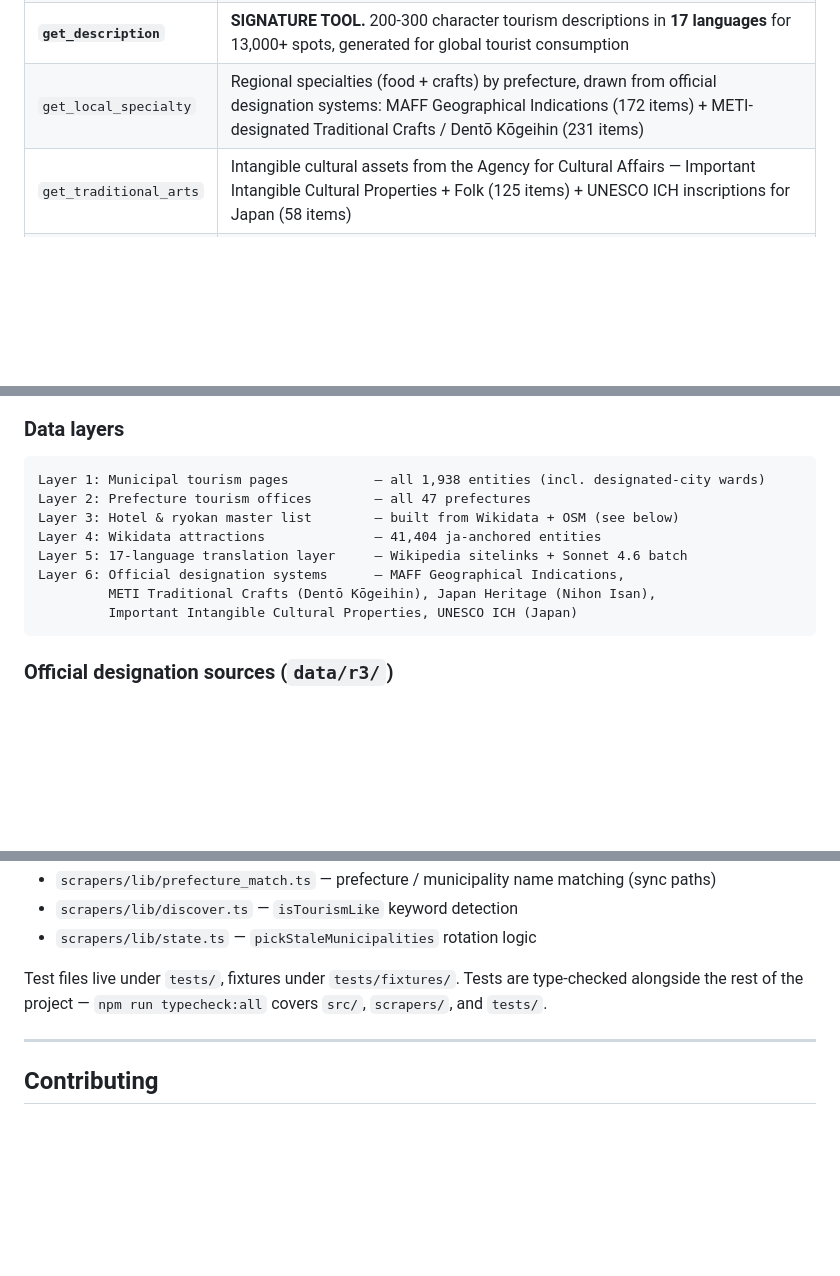
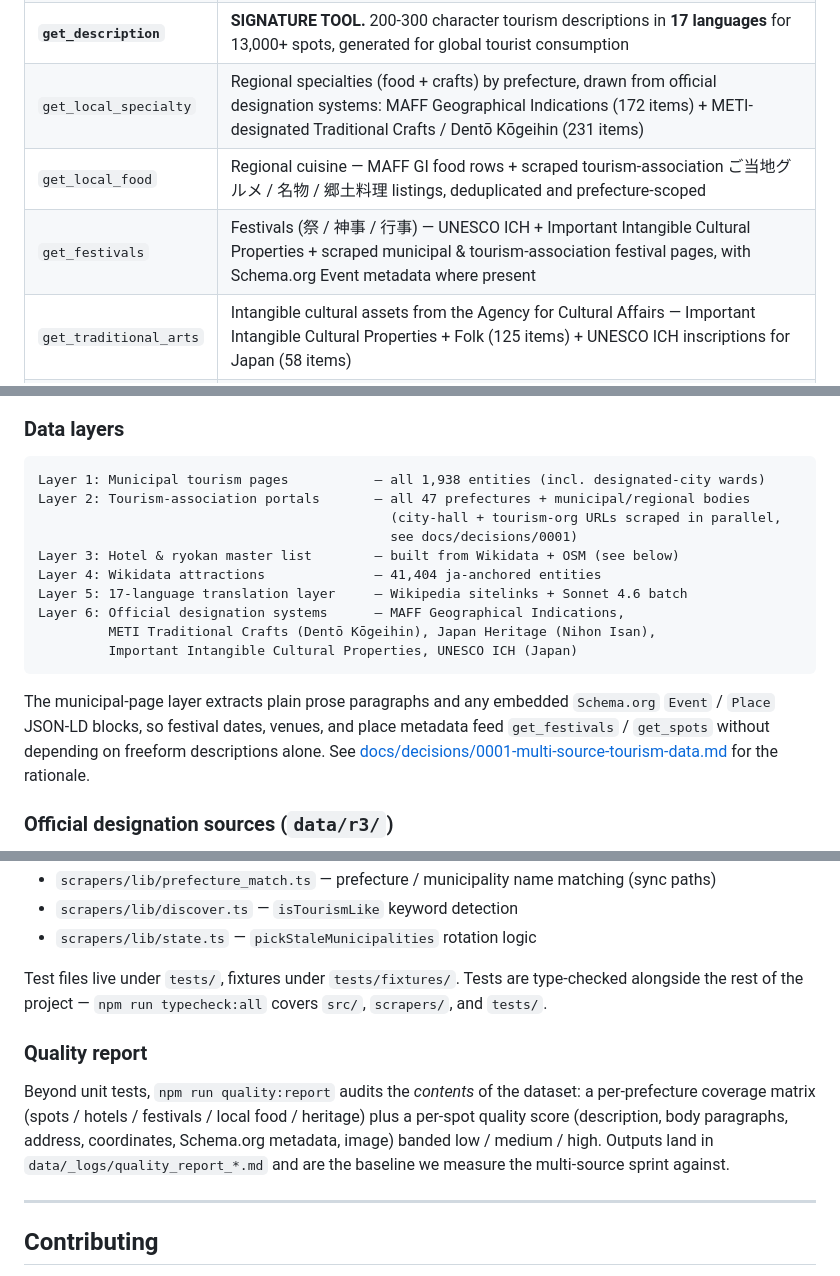
Before and after one commit to ookami0210/japan-travel-mcp, a Markdown page: README.md, 3 parts joined by grey strips. Drawn GitHub-style; blank space fills up the shorter version.

Commit message:
📚 README — multi-source sprint + 12-tool surface (ADR 0001)
- Tool table now lists `get_festivals` and `get_local_food` (12 tools
  total).
- Layer 2 promoted from "Prefecture tourism offices" to
  "Tourism-association portals" (city-hall + tourism-org URLs scraped
  in parallel) and the data-layers block notes the article-body /
  Schema.org Event/Place extraction with a link to ADR 0001.
- Tests section gains a "Quality report" subsection pointing at
  `npm run quality:report` as the dataset-level audit baseline.
- Repo-structure tree bumped to "MCP server (12 tools)".

````diff
--- a/README.md
+++ b/README.md
@@ -139,6 +139,8 @@ The point isn't that Wikipedia or Google Places are wrong — they cover Tokyo a
 | `get_multilingual` | Tourist-spot names in EN / ZH / KO (lightweight name lookup) |
 | **`get_description`** | **SIGNATURE TOOL.** 200-300 character tourism descriptions in **17 languages** for 13,000+ spots, generated for global tourist consumption |
 | `get_local_specialty` | Regional specialties (food + crafts) by prefecture, drawn from official designation systems: MAFF Geographical Indications (172 items) + METI-designated Traditional Crafts / Dentō Kōgeihin (231 items) |
+| `get_local_food` | Regional cuisine — MAFF GI food rows + scraped tourism-association ご当地グルメ / 名物 / 郷土料理 listings, deduplicated and prefecture-scoped |
+| `get_festivals` | Festivals (祭 / 神事 / 行事) — UNESCO ICH + Important Intangible Cultural Properties + scraped municipal & tourism-association festival pages, with Schema.org Event metadata where present |
 | `get_traditional_arts` | Intangible cultural assets from the Agency for Cultural Affairs — Important Intangible Cultural Properties + Folk (125 items) + UNESCO ICH inscriptions for Japan (58 items) |
 | `get_japan_heritage` | All 104 Japan Heritage (Nihon Isan) stories from the Agency for Cultural Affairs, with theme / era / prefecture filters |
 
@@ -157,7 +159,9 @@ no API key required.
 
 ```
 Layer 1: Municipal tourism pages           — all 1,938 entities (incl. designated-city wards)
-Layer 2: Prefecture tourism offices        — all 47 prefectures
+Layer 2: Tourism-association portals       — all 47 prefectures + municipal/regional bodies
+                                             (city-hall + tourism-org URLs scraped in parallel,
+                                             see docs/decisions/0001)
 Layer 3: Hotel & ryokan master list        — built from Wikidata + OSM (see below)
 Layer 4: Wikidata attractions              — 41,404 ja-anchored entities
 Layer 5: 17-language translation layer     — Wikipedia sitelinks + Sonnet 4.6 batch
@@ -165,6 +169,13 @@ Layer 6: Official designation systems      — MAFF Geographical Indications,
          METI Traditional Crafts (Dentō Kōgeihin), Japan Heritage (Nihon Isan),
          Important Intangible Cultural Properties, UNESCO ICH (Japan)
 ```
+
+The municipal-page layer extracts plain prose paragraphs and any
+embedded `Schema.org` `Event` / `Place` JSON-LD blocks, so festival
+dates, venues, and place metadata feed `get_festivals` / `get_spots`
+without depending on freeform descriptions alone. See
+[docs/decisions/0001-multi-source-tourism-data.md](./docs/decisions/0001-multi-source-tourism-data.md)
+for the rationale.
 
 ### Official designation sources (`data/r3/`)
 
@@ -393,6 +404,15 @@ Test files live under `tests/`, fixtures under `tests/fixtures/`. Tests are
 type-checked alongside the rest of the project — `npm run typecheck:all`
 covers `src/`, `scrapers/`, and `tests/`.
 
+### Quality report
+
+Beyond unit tests, `npm run quality:report` audits the *contents* of the
+dataset: a per-prefecture coverage matrix (spots / hotels / festivals /
+local food / heritage) plus a per-spot quality score (description, body
+paragraphs, address, coordinates, Schema.org metadata, image) banded
+low / medium / high. Outputs land in `data/_logs/quality_report_*.md`
+and are the baseline we measure the multi-source sprint against.
+
 ---
 
 ## Contributing
````
Also changed, not shown: other parts of README.md (+1 -1 lines).
